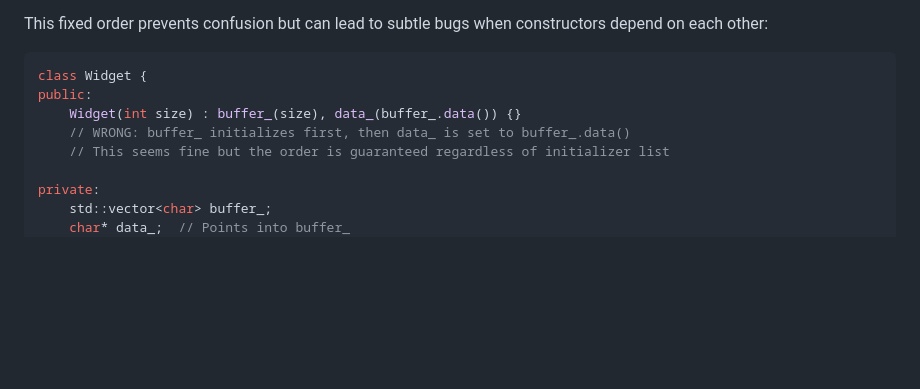
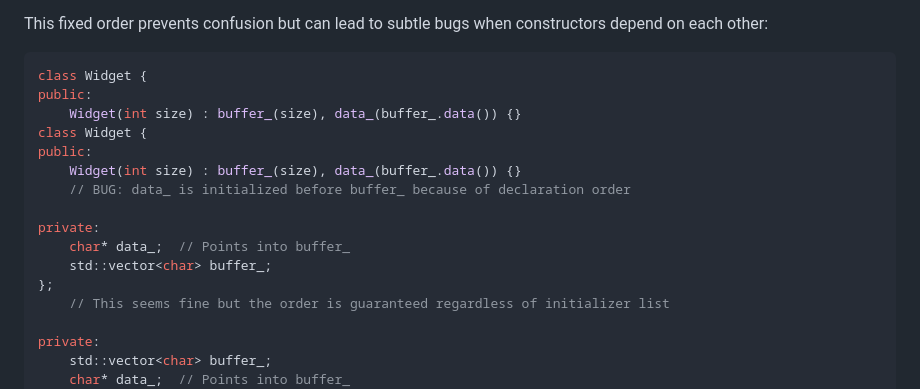
Before and after one commit to nachose/cpp_idioms_book, a Markdown page: my-ebook/chapter_05.md, the part around the change. Rendered like a GitHub page; blank space fills up the shorter version.

Commit message:
Update my-ebook/chapter_05.md
Co-authored-by: gemini-code-assist[bot] <176961590+gemini-code-assist[bot]@users.noreply.github.com>

```diff
--- a/my-ebook/chapter_05.md
+++ b/my-ebook/chapter_05.md
@@ -147,7 +147,15 @@ This fixed order prevents confusion but can lead to subtle bugs when constructor
 class Widget {
 public:
     Widget(int size) : buffer_(size), data_(buffer_.data()) {}
-    // WRONG: buffer_ initializes first, then data_ is set to buffer_.data()
+class Widget {
+public:
+    Widget(int size) : buffer_(size), data_(buffer_.data()) {}
+    // BUG: data_ is initialized before buffer_ because of declaration order
+
+private:
+    char* data_;  // Points into buffer_
+    std::vector<char> buffer_;
+};
     // This seems fine but the order is guaranteed regardless of initializer list
 
 private:
```
